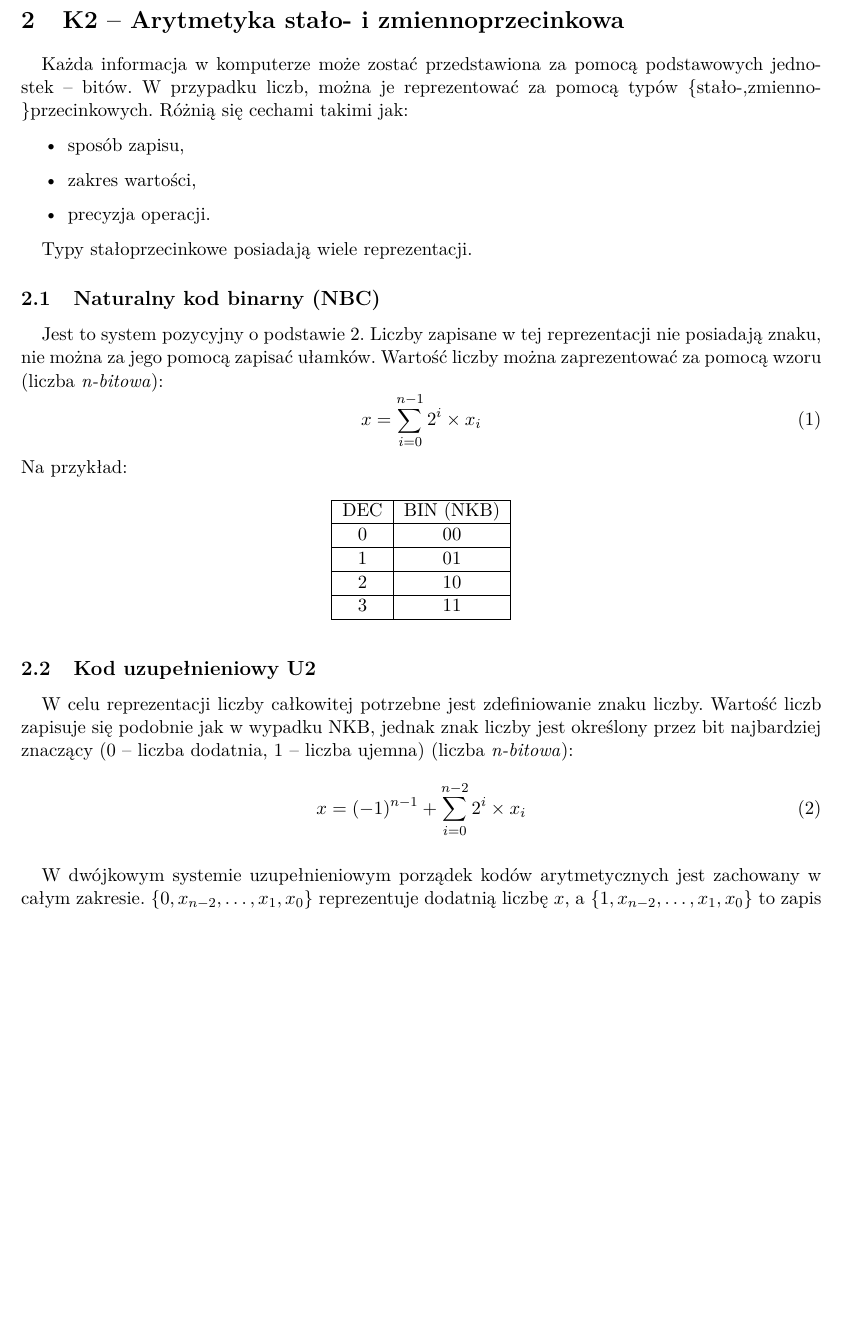
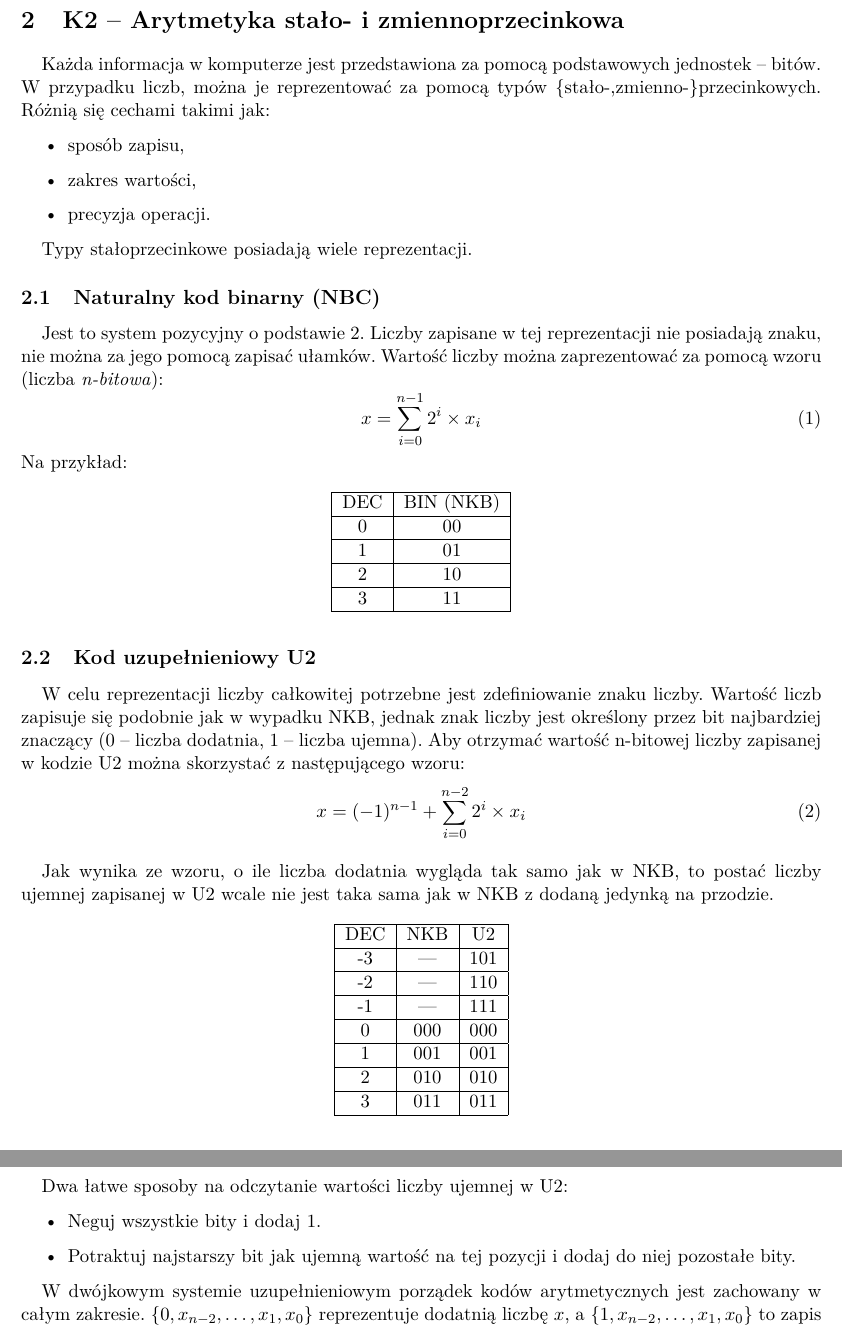
Before and after one commit to december0123/obrona, a LaTeX document (main.tex, which reads Kierunkowe/K2_Arytmetyka.tex): part of page 4 of 27 before the commit and two parts of pages 4 and 5 of 28 after it, the two joined at a grey line, cut so that both start at the same text, the shorter picture padded with empty space. Compiled offline with pdfLaTeX.

Commit message:
Minor changes

```diff
--- a/Kierunkowe/K2_Arytmetyka.tex
+++ b/Kierunkowe/K2_Arytmetyka.tex
@@ -1,6 +1,6 @@
 \sloppy\section{K2 -- Arytmetyka stało- i zmiennoprzecinkowa}
 
-Każda informacja w komputerze może zostać przedstawiona za pomocą podstawowych jednostek -- bitów. W przypadku liczb, można je reprezentować za pomocą typów \{stało-,zmienno-\}przecinkowych. Różnią się cechami takimi jak:
+Każda informacja w komputerze jest przedstawiona za pomocą podstawowych jednostek -- bitów. W przypadku liczb, można je reprezentować za pomocą typów \{stało-,zmienno-\}przecinkowych. Różnią się cechami takimi jak:
 \begin{itemize}
 \item sposób zapisu,
 \item zakres wartości,
@@ -27,10 +27,33 @@ DEC	&	BIN (NKB)	\\ \hline
 \end{table}
 
 \subsection{Kod uzupełnieniowy U2}
-W celu reprezentacji liczby całkowitej potrzebne jest zdefiniowanie znaku liczby. Wartość liczb zapisuje się podobnie jak w wypadku NKB, jednak znak liczby jest określony przez bit najbardziej znaczący (0 -- liczba dodatnia, 1 -- liczba ujemna) (liczba \textit{n-bitowa}):
+W celu reprezentacji liczby całkowitej potrzebne jest zdefiniowanie znaku liczby. Wartość liczb zapisuje się podobnie jak w wypadku NKB, jednak znak liczby jest określony przez bit najbardziej znaczący (0 -- liczba dodatnia, 1 -- liczba ujemna).
+Aby otrzymać wartość n-bitowej liczby zapisanej w kodzie U2 można skorzystać z następującego wzoru:
 \begin{equation}
 x = (-1)^{n-1}+\sum_{i=0}^{n-2}2^{i} \times x_{i}
 \end{equation}
+
+Jak wynika ze wzoru, o ile liczba dodatnia wygląda tak samo jak w NKB, to postać liczby ujemnej zapisanej w U2 wcale nie jest taka sama jak w NKB z dodaną jedynką na przodzie.
+
+\begin{table}[H]
+\centering
+\begin{tabular}{|c|c|c|} \hline
+DEC	&	NKB		&	U2	\\ \hline
+-3	&	---		&	101\\ \hline
+-2	&	---		&	110\\ \hline
+-1	&	---		&	111\\ \hline
+0	&	000		&	000\\ \hline
+1	&	001		&	001\\ \hline
+2	&	010		&	010\\ \hline
+3	&	011		&	011\\ \hline
+\end{tabular}
+\end{table}
+
+Dwa łatwe sposoby na odczytanie wartości liczby ujemnej w U2:
+\begin{itemize}
+	\item{Neguj wszystkie bity i dodaj 1.}
+	\item{Potraktuj najstarszy bit jak ujemną wartość na tej pozycji i dodaj do niej pozostałe bity.}
+\end{itemize}
 
 W dwójkowym systemie uzupełnieniowym porządek kodów arytmetycznych jest zachowany w całym zakresie. $\{0, x_{n-2},\ldots,x_{1},x_{0}\}$ reprezentuje dodatnią liczbę $x$, a $\{1, x_{n-2},\ldots,x_{1},x_{0}\}$ to zapis liczby \textbf{większej o $x$ od najmniejszej liczby $-2^{n-1}$}.
 
```
Also changed, not shown: Kierunkowe/K1_Obiektowe.tex (+1 -3 lines), Kierunkowe/K6_Uml.tex (+7 -4 lines).
